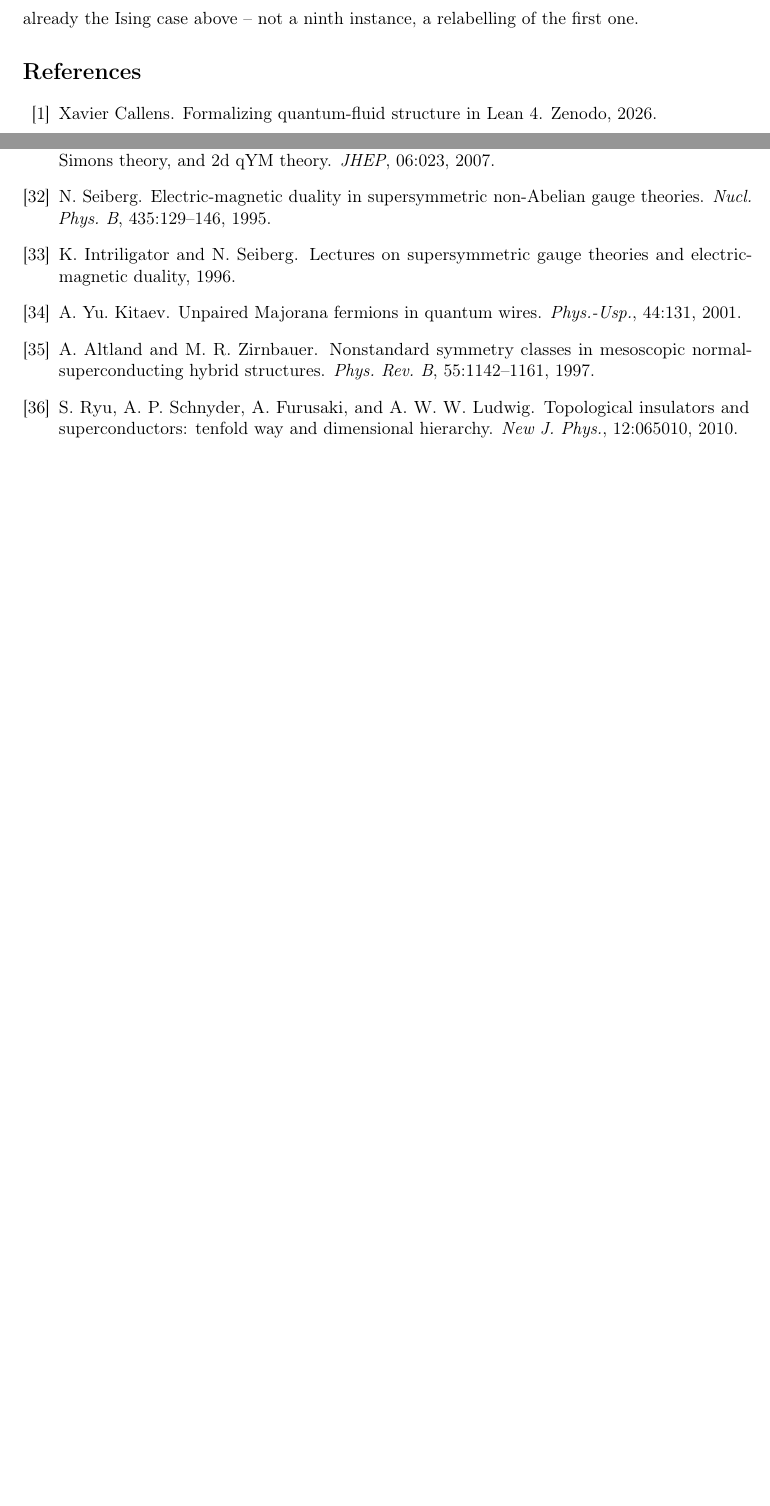
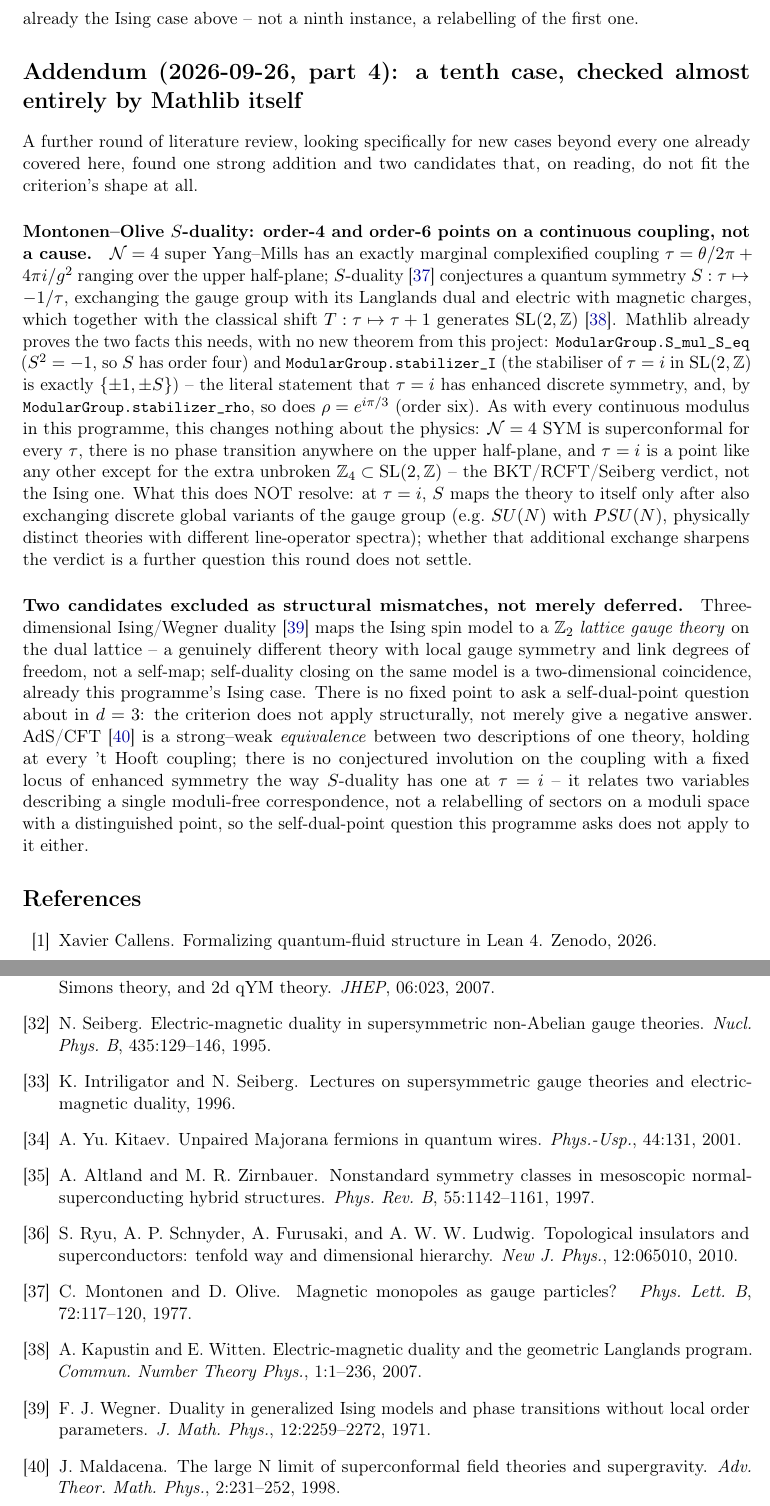
Before and after one commit to xaviercallens/SocrateAI-Scientific-QuantumFluids, a LaTeX paper (paper/duality_sector.tex): two parts of pages 6 and 7 of 7 before the commit and two parts of pages 6 and 8 of 8 after it, joined at a grey line, cut so that both start at the same text, the shorter picture padded with empty space. Compiled offline with pdfLaTeX.

Commit message:
duality_sector.tex: Montonen-Olive S-duality integrated, checked almost entirely by Mathlib
A second new-cases round. Montonen-Olive/Kapustin-Witten S-duality (4D N=4
super Yang-Mills, tau -> -1/tau): the sector is the continuous coupling tau,
the duality generates SL(2,Z). No new Lean file needed at all -- Mathlib's
own Mathlib.NumberTheory.Modular already proves ModularGroup.S_mul_S_eq
(S^2=-1, order 4), ModularGroup.stabilizer_I (stabilizer of tau=i is
{1,-1,S,-S}), and ModularGroup.stabilizer_rho (order 6 at rho) -- exactly
the physics statement, verified to exist by direct grep of the pinned
Mathlib checkout. Same verdict as BKT/RCFT/Seiberg: a continuous modulus,
no forced transition.

Two candidates checked and excluded as structural mismatches, not negative
answers: 3D Ising/Wegner duality maps Ising spins to a genuinely different
theory (a Z2 lattice gauge theory), not a self-map, so no fixed point exists
to ask a self-dual-point question about; AdS/CFT is a strong-weak
equivalence with no conjectured involution or fixed locus, so the question
doesn't apply. Calabi-Yau mirror symmetry beyond K3 explicitly flagged as
NOT researched this round -- an open item, not a claimed exclusion.

LEDGER CLAIM-059; docs/designs/EXTEND_AND_COMMUNICATE_BRAINSTORM.md updated.
No theorem-count change.

```diff
--- a/paper/duality_sector.tex
+++ b/paper/duality_sector.tex
@@ -277,6 +277,41 @@ related by the Jordan--Wigner transform to the transverse-field Ising model, so
 transition is, in fermionic language, the same Kramers--Wannier self-duality already the Ising case above --
 not a ninth instance, a relabelling of the first one.
 
+\section*{Addendum (2026-09-26, part 4): a tenth case, checked almost entirely by Mathlib itself}
+\addcontentsline{toc}{section}{Addendum 4}
+A further round of literature review, looking specifically for new cases beyond every one already covered here,
+found one strong addition and two candidates that, on reading, do not fit the criterion's shape at all.
+
+\paragraph{Montonen--Olive $S$-duality: order-4 and order-6 points on a continuous coupling, not a cause.}
+$\mathcal N=4$ super Yang--Mills has an exactly marginal complexified coupling $\tau=\theta/2\pi+4\pi i/g^2$
+ranging over the upper half-plane; $S$-duality~\cite{MontonenOlive1977} conjectures a quantum symmetry
+$S:\tau\mapsto-1/\tau$, exchanging the gauge group with its Langlands dual and electric with magnetic charges,
+which together with the classical shift $T:\tau\mapsto\tau+1$ generates $\mathrm{SL}(2,\mathbb
+Z)$~\cite{KapustinWitten2007}. Mathlib already proves the two facts this needs, with no new theorem from this
+project: \lean{ModularGroup.S\_mul\_S\_eq} ($S^2=-1$, so $S$ has order four) and
+\lean{ModularGroup.stabilizer\_I} (the stabiliser of $\tau=i$ in $\mathrm{SL}(2,\mathbb Z)$ is exactly
+$\{\pm1,\pm S\}$) -- the literal statement that $\tau=i$ has enhanced discrete symmetry, and, by
+\lean{ModularGroup.stabilizer\_rho}, so does $\rho=e^{i\pi/3}$ (order six). As with every continuous modulus in
+this programme, this changes nothing about the physics: $\mathcal N=4$ SYM is superconformal for every $\tau$,
+there is no phase transition anywhere on the upper half-plane, and $\tau=i$ is a point like any other except for
+the extra unbroken $\mathbb Z_4\subset\mathrm{SL}(2,\mathbb Z)$ -- the BKT/RCFT/Seiberg verdict, not the Ising
+one. What this does NOT resolve: at $\tau=i$, $S$ maps the theory to itself only after also exchanging discrete
+global variants of the gauge group (e.g.\ $SU(N)$ with $PSU(N)$, physically distinct theories with different
+line-operator spectra); whether that additional exchange sharpens the verdict is a further question this round
+does not settle.
+
+\paragraph{Two candidates excluded as structural mismatches, not merely deferred.} Three-dimensional Ising/Wegner
+duality~\cite{Wegner1971} maps the Ising spin model to a $\mathbb Z_2$ \emph{lattice gauge theory} on the dual
+lattice -- a genuinely different theory with local gauge symmetry and link degrees of freedom, not a self-map;
+self-duality closing on the same model is a two-dimensional coincidence, already this programme's Ising case.
+There is no fixed point to ask a self-dual-point question about in $d=3$: the criterion does not apply
+structurally, not merely give a negative answer. AdS/CFT~\cite{Maldacena1998} is a strong--weak
+\emph{equivalence} between two descriptions of one theory, holding at every 't~Hooft coupling; there is no
+conjectured involution on the coupling with a fixed locus of enhanced symmetry the way $S$-duality has one at
+$\tau=i$ -- it relates two variables describing a single moduli-free correspondence, not a relabelling of
+sectors on a moduli space with a distinguished point, so the self-dual-point question this programme asks does
+not apply to it either.
+
 \bibliographystyle{unsrt}
 \bibliography{refs_duality_sector}
 \end{document}
```
Also changed, not shown: LEDGER.md (+1 -0 lines), docs/designs/EXTEND_AND_COMMUNICATE_BRAINSTORM.md (+20 -0 lines), paper/refs_duality_sector.bib (+4 -0 lines), paper/duality_sector.pdf.
